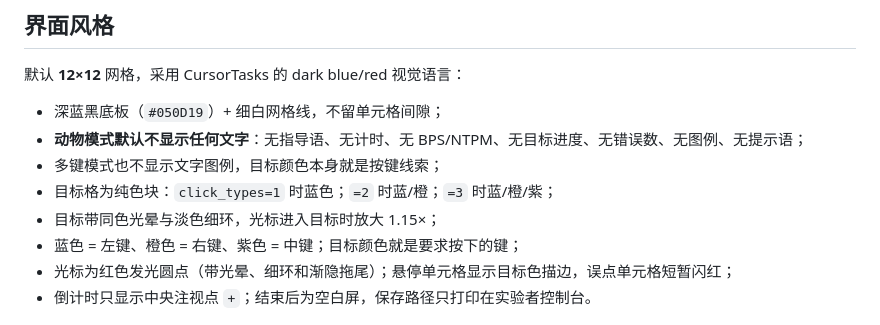
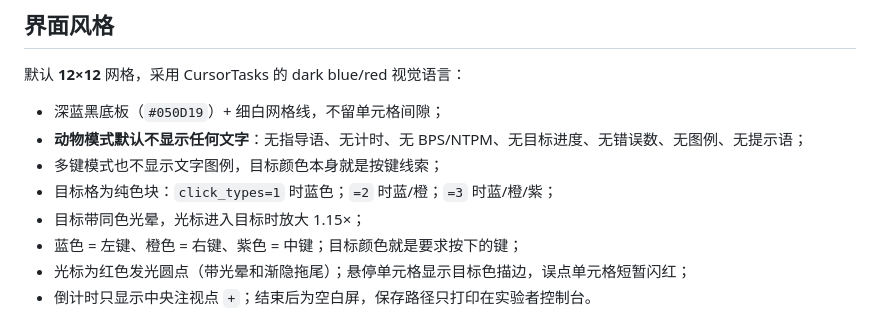
Before and after one commit to 781226451/web-grid-paradigm, a Markdown page: README.md, the part around the change. Rendered like a GitHub page.

```diff
--- a/README.md
+++ b/README.md
@@ -66,9 +66,9 @@ uv run webgrid --input lsl --lsl-velocity-stream WebGridVelocity
 - **动物模式默认不显示任何文字**：无指导语、无计时、无 BPS/NTPM、无目标进度、无错误数、无图例、无提示语；
 - 多键模式也不显示文字图例，目标颜色本身就是按键线索；
 - 目标格为纯色块：`click_types=1` 时蓝色；`=2` 时蓝/橙；`=3` 时蓝/橙/紫；
-- 目标带同色光晕与淡色细环，光标进入目标时放大 1.15×；
+- 目标带同色光晕，光标进入目标时放大 1.15×；
 - 蓝色 = 左键、橙色 = 右键、紫色 = 中键；目标颜色就是要求按下的键；
-- 光标为红色发光圆点（带光晕、细环和渐隐拖尾）；悬停单元格显示目标色描边，误点单元格短暂闪红；
+- 光标为红色发光圆点（带光晕和渐隐拖尾）；悬停单元格显示目标色描边，误点单元格短暂闪红；
 - 倒计时只显示中央注视点 `+`；结束后为空白屏，保存路径只打印在实验者控制台。
 
 ![12×12 单键界面](docs/preview.png)
```
Also changed, not shown: docs/preview.png, docs/preview_multi.png, 3 other files.
